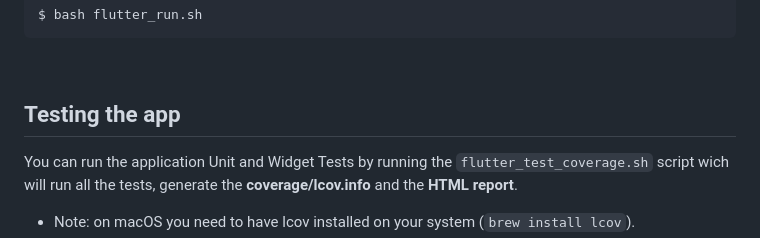
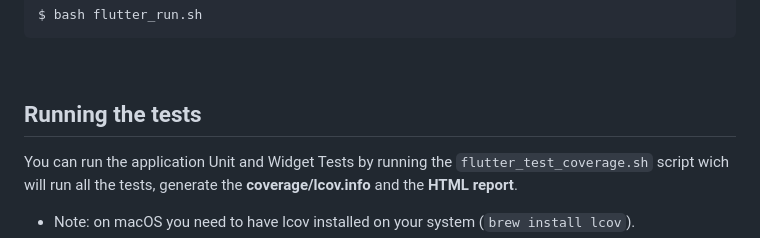
Before and after one commit to joaovictorgarcia10/NasaPicturesApp, a Markdown page: README.md, the part around the change. GitHub-like rendering.

````diff
--- a/README.md
+++ b/README.md
@@ -108,7 +108,7 @@ $ bash flutter_run.sh
 
 <br>
 
-## Testing the app
+## Running the tests
 
 You can run the application Unit and Widget Tests by running the ```flutter_test_coverage.sh``` script wich will run all the tests, generate the __coverage/lcov.info__ and the __HTML report__.
 
````
